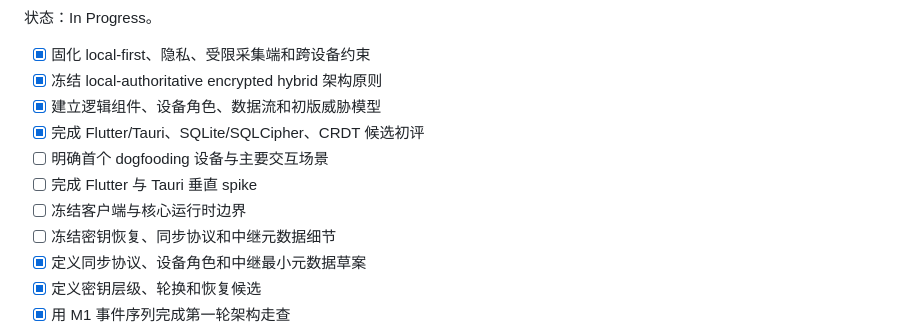
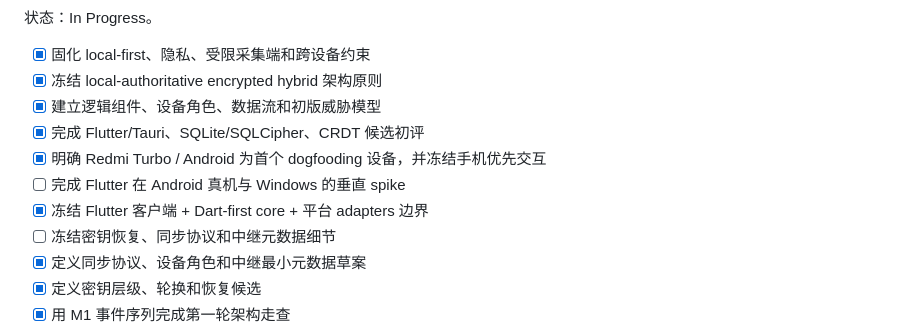
Before and after one commit to lse872317312010/personal-os, a Markdown page: docs/ROADMAP.md, the part around the change. Drawn GitHub-style.

Commit message:
docs(m2): select Android-first Flutter architecture

```diff
--- a/docs/ROADMAP.md
+++ b/docs/ROADMAP.md
@@ -55,9 +55,9 @@
 - [x] 冻结 local-authoritative encrypted hybrid 架构原则
 - [x] 建立逻辑组件、设备角色、数据流和初版威胁模型
 - [x] 完成 Flutter/Tauri、SQLite/SQLCipher、CRDT 候选初评
-- [ ] 明确首个 dogfooding 设备与主要交互场景
-- [ ] 完成 Flutter 与 Tauri 垂直 spike
-- [ ] 冻结客户端与核心运行时边界
+- [x] 明确 Redmi Turbo / Android 为首个 dogfooding 设备，并冻结手机优先交互
+- [ ] 完成 Flutter 在 Android 真机与 Windows 的垂直 spike
+- [x] 冻结 Flutter 客户端 + Dart-first core + 平台 adapters 边界
 - [ ] 冻结密钥恢复、同步协议和中继元数据细节
 - [x] 定义同步协议、设备角色和中继最小元数据草案
 - [x] 定义密钥层级、轮换和恢复候选
```
